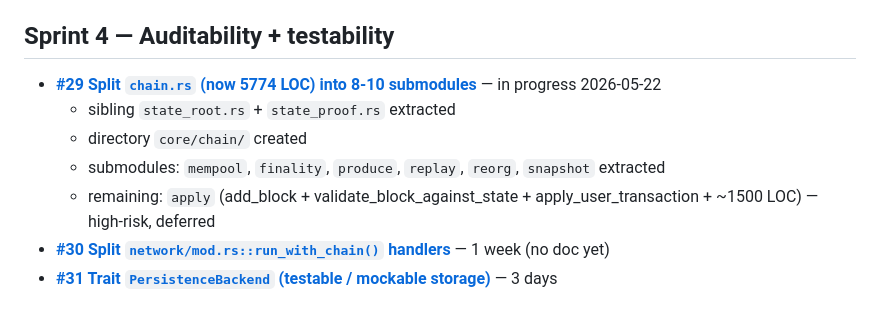
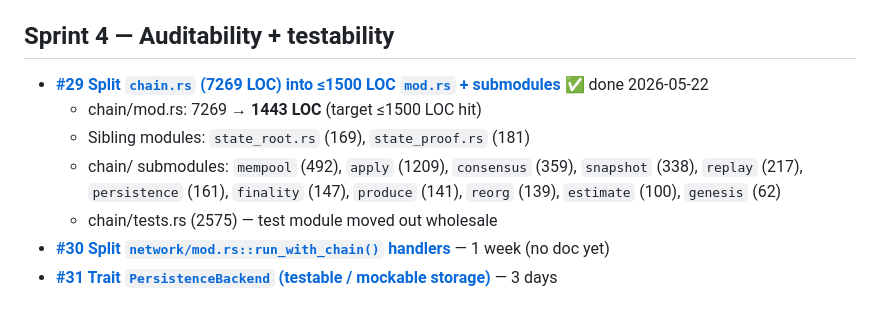
Before and after one commit to Pazificateur69/curs3d, a Markdown page: docs/REFACTORS_INDEX.md, the part around the change. GitHub-like rendering.

Commit message:
docs: mark #29 chain.rs split done — 7269 -> 1443 LOC

```diff
--- a/docs/REFACTORS_INDEX.md
+++ b/docs/REFACTORS_INDEX.md
@@ -17,11 +17,13 @@ risks, and acceptance criteria.
   - Phase E (runtime soak — `--prune-keep-blocks N`) pending
 
 ## Sprint 4 — Auditability + testability
-- **[#29 Split `chain.rs` (now 5774 LOC) into 8-10 submodules](REFACTOR_SPLIT_CHAIN.md)** — in progress 2026-05-22
-  - sibling `state_root.rs` + `state_proof.rs` extracted
-  - directory `core/chain/` created
-  - submodules: `mempool`, `finality`, `produce`, `replay`, `reorg`, `snapshot` extracted
-  - remaining: `apply` (add_block + validate_block_against_state + apply_user_transaction + ~1500 LOC) — high-risk, deferred
+- **[#29 Split `chain.rs` (7269 LOC) into ≤1500 LOC `mod.rs` + submodules](REFACTOR_SPLIT_CHAIN.md)** ✅ done 2026-05-22
+  - chain/mod.rs: 7269 → **1443 LOC** (target ≤1500 LOC hit)
+  - Sibling modules: `state_root.rs` (169), `state_proof.rs` (181)
+  - chain/ submodules: `mempool` (492), `apply` (1209), `consensus` (359),
+    `snapshot` (338), `replay` (217), `persistence` (161), `finality` (147),
+    `produce` (141), `reorg` (139), `estimate` (100), `genesis` (62)
+  - chain/tests.rs (2575) — test module moved out wholesale
 - **[#30 Split `network/mod.rs::run_with_chain()` handlers](#)** — 1 week (no doc yet)
 - **[#31 Trait `PersistenceBackend` (testable / mockable storage)](REFACTOR_STORAGE_TRAIT.md)** — 3 days
 
```
